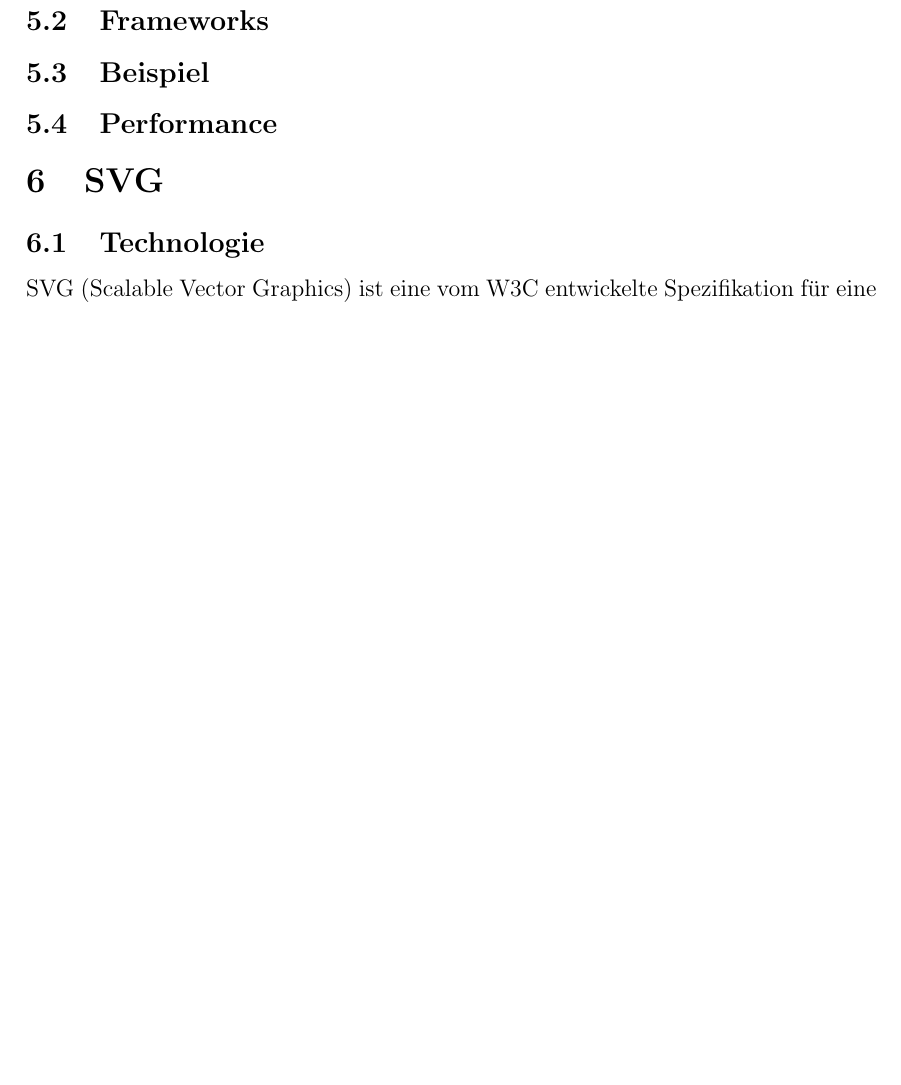
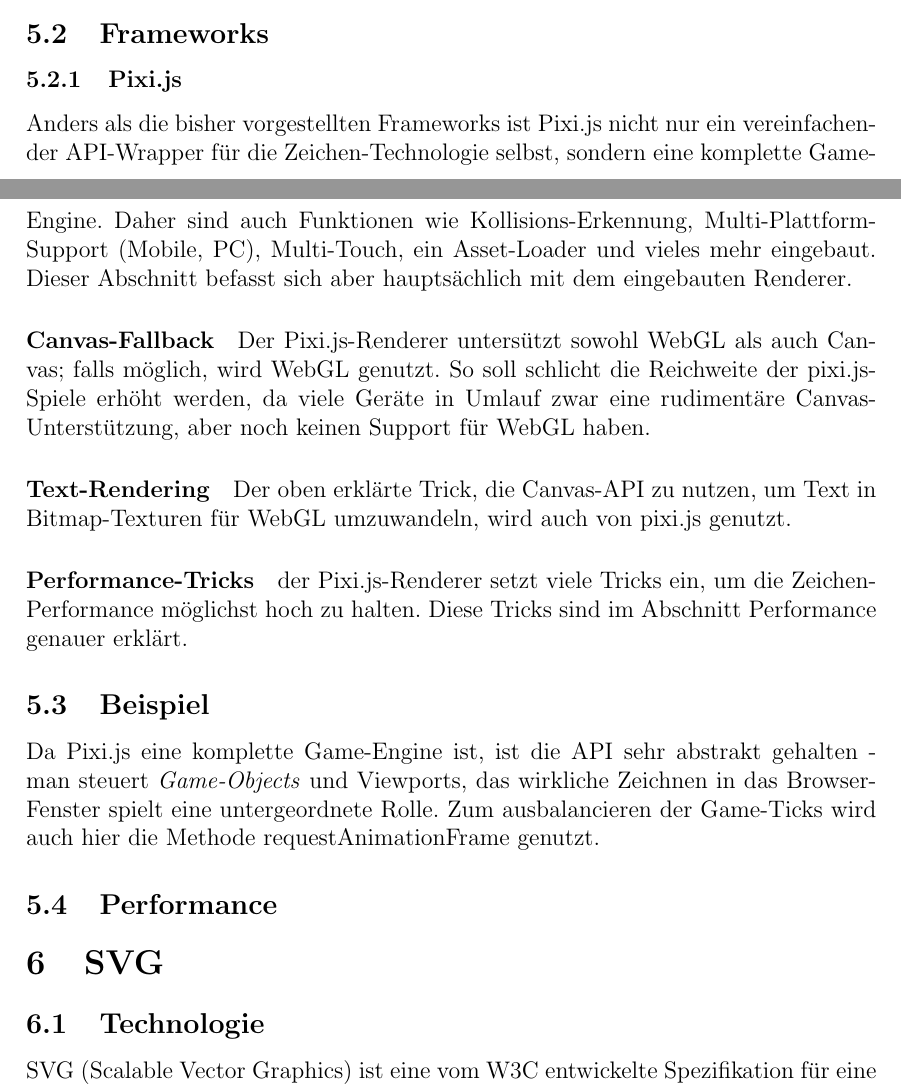
Before and after one commit to crymis/seminararbeit, a LaTeX document (ausarbeitung.tex): part of page 11 of 14 before the commit and two parts of pages 10 and 11 of 15 after it, the two joined at a grey line, cut so that both start at the same text, the shorter picture padded with empty space. Compiled offline with pdfLaTeX.

Commit message:
Teilw. Pixi.js abschnitt eingefügt

```diff
--- a/ausarbeitung.tex
+++ b/ausarbeitung.tex
@@ -161,7 +161,12 @@
 Im Vergleich zur Canvas-API muss hier also viel Vorarbeit geleistet werden, bevor Resultate zu sehen sind.
 \paragraph{Canvas/WebGL-Hybrid} Mit WebGL sind zwar viele Dinge möglich, allerdings bietet es nur eine Low-Level-API. Zum Beispiel ist in der WebGL-Spezifikation kein nativer Text-Renderer vorgesehen. Natürlich ist es möglich, sich selbst einen Shader für diesen Zweck zu schreiben, allerdings gibt es die viel einfachere Lösung, gebrauch von der High-Level-API des Canvas-Elements zu machen und den Text in einem versteckten HTML5-Canvas zu rendern. Der Inhalt dieses Canvas kann dann als Textur in den WebGL-Kontext eingebunden und genutzt werden. Dies kann zum Beispiel im Lade-Zyklus des Spiels einmalig durchgeführt werden. So hat man alle Funktionen von HTML5-Canvas zur Verfügung, kann aber trotzdem von der gewaltigen Performance von WebGL Gebrauch machen.
 \subsection{Frameworks}
+\subsubsection{Pixi.js} Anders als die bisher vorgestellten Frameworks ist Pixi.js nicht nur ein vereinfachender API-Wrapper für die Zeichen-Technologie selbst, sondern eine komplette Game-Engine. Daher sind auch Funktionen wie Kollisions-Erkennung, Multi-Plattform-Support (Mobile, PC), Multi-Touch, ein Asset-Loader und vieles mehr eingebaut. Dieser Abschnitt befasst sich aber hauptsächlich mit dem eingebauten Renderer.
+\paragraph{Canvas-Fallback} Der Pixi.js-Renderer untersützt sowohl WebGL als auch Canvas; falls möglich, wird WebGL genutzt. So soll schlicht die Reichweite der pixi.js-Spiele erhöht werden, da viele Geräte in Umlauf zwar eine rudimentäre Canvas-Unterstützung, aber noch keinen Support für WebGL haben.
+\paragraph{Text-Rendering} Der oben erklärte Trick, die Canvas-API zu nutzen, um Text in Bitmap-Texturen für WebGL umzuwandeln, wird auch von pixi.js genutzt.
+\paragraph{Performance-Tricks} der Pixi.js-Renderer setzt viele Tricks ein, um die Zeichen-Performance möglichst hoch zu halten. Diese Tricks sind im Abschnitt Performance genauer erklärt.
 \subsection{Beispiel}
+Da Pixi.js eine komplette Game-Engine ist, ist die API sehr abstrakt gehalten - man steuert \emph{Game-Objects} und Viewports, das wirkliche Zeichnen in das Browser-Fenster spielt eine untergeordnete Rolle. Zum ausbalancieren der Game-Ticks wird auch hier die Methode requestAnimationFrame genutzt.
 \subsection{Performance}
 \section{SVG}
 \subsection{Technologie}
```
